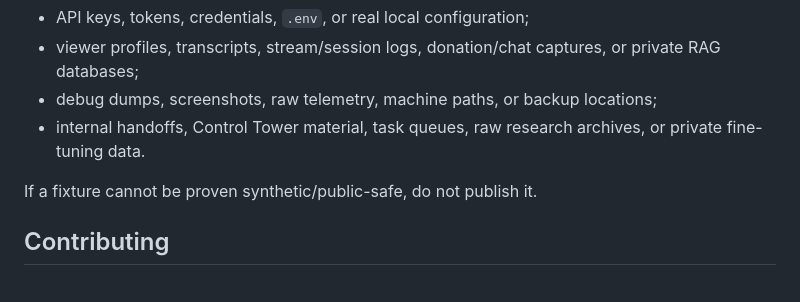
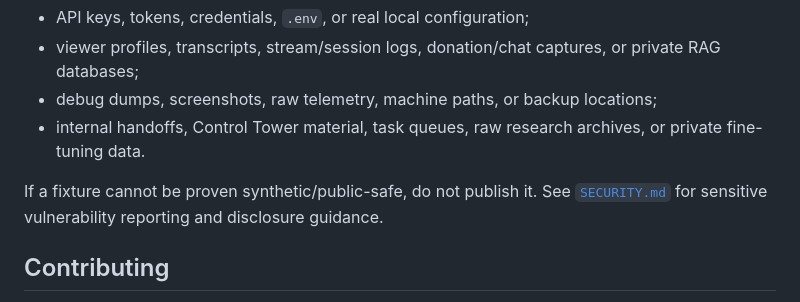
Before and after one commit to bohanyt/arti, a Markdown page: README.md, the part around the change. Rendered like a GitHub page.

Commit message:
docs: link public security guidance

```diff
--- a/README.md
+++ b/README.md
@@ -135,7 +135,7 @@ The public repository deliberately excludes internal development choreography an
 - debug dumps, screenshots, raw telemetry, machine paths, or backup locations;
 - internal handoffs, Control Tower material, task queues, raw research archives, or private fine-tuning data.
 
-If a fixture cannot be proven synthetic/public-safe, do not publish it.
+If a fixture cannot be proven synthetic/public-safe, do not publish it. See [`SECURITY.md`](SECURITY.md) for sensitive vulnerability reporting and disclosure guidance.
 
 ## Contributing
 
```
